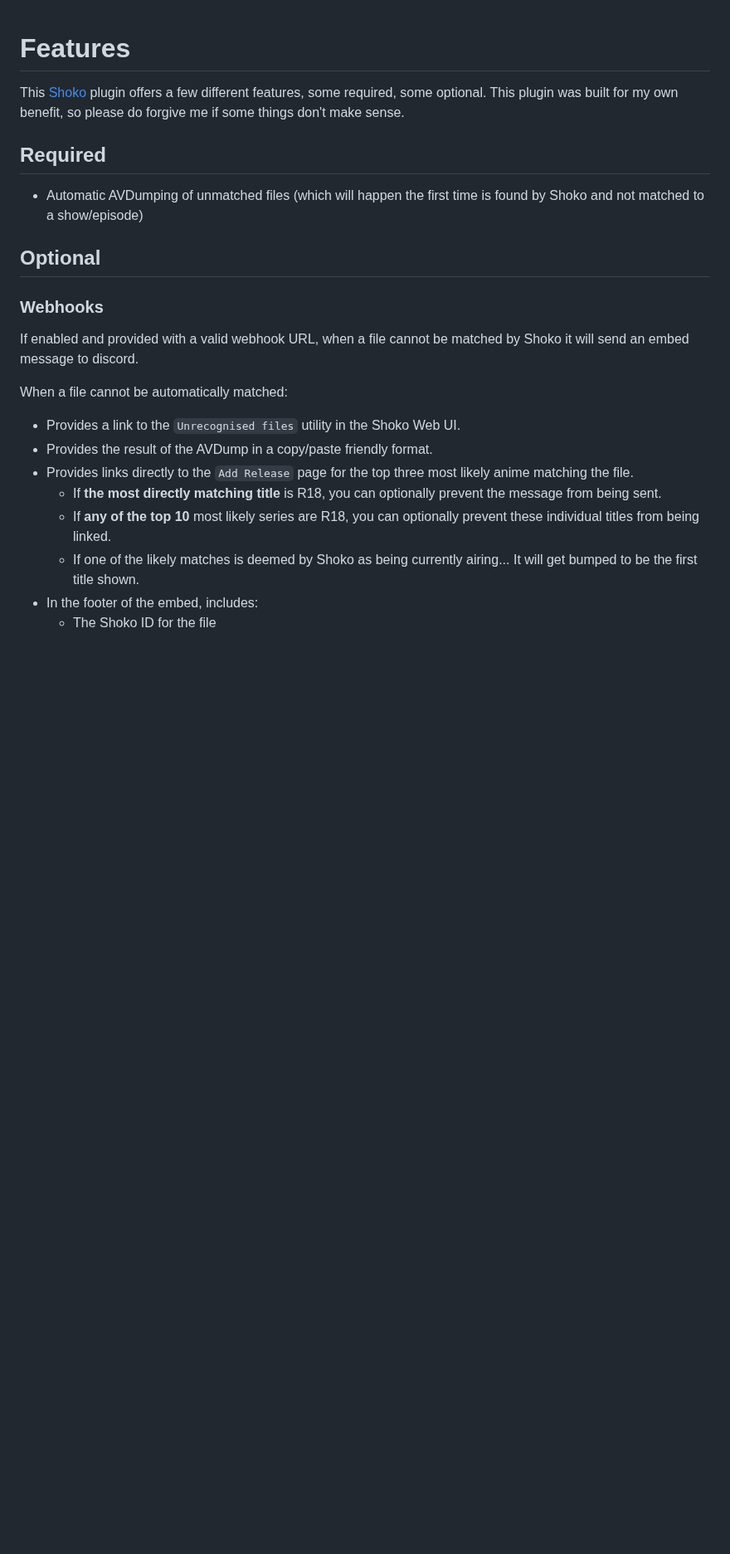
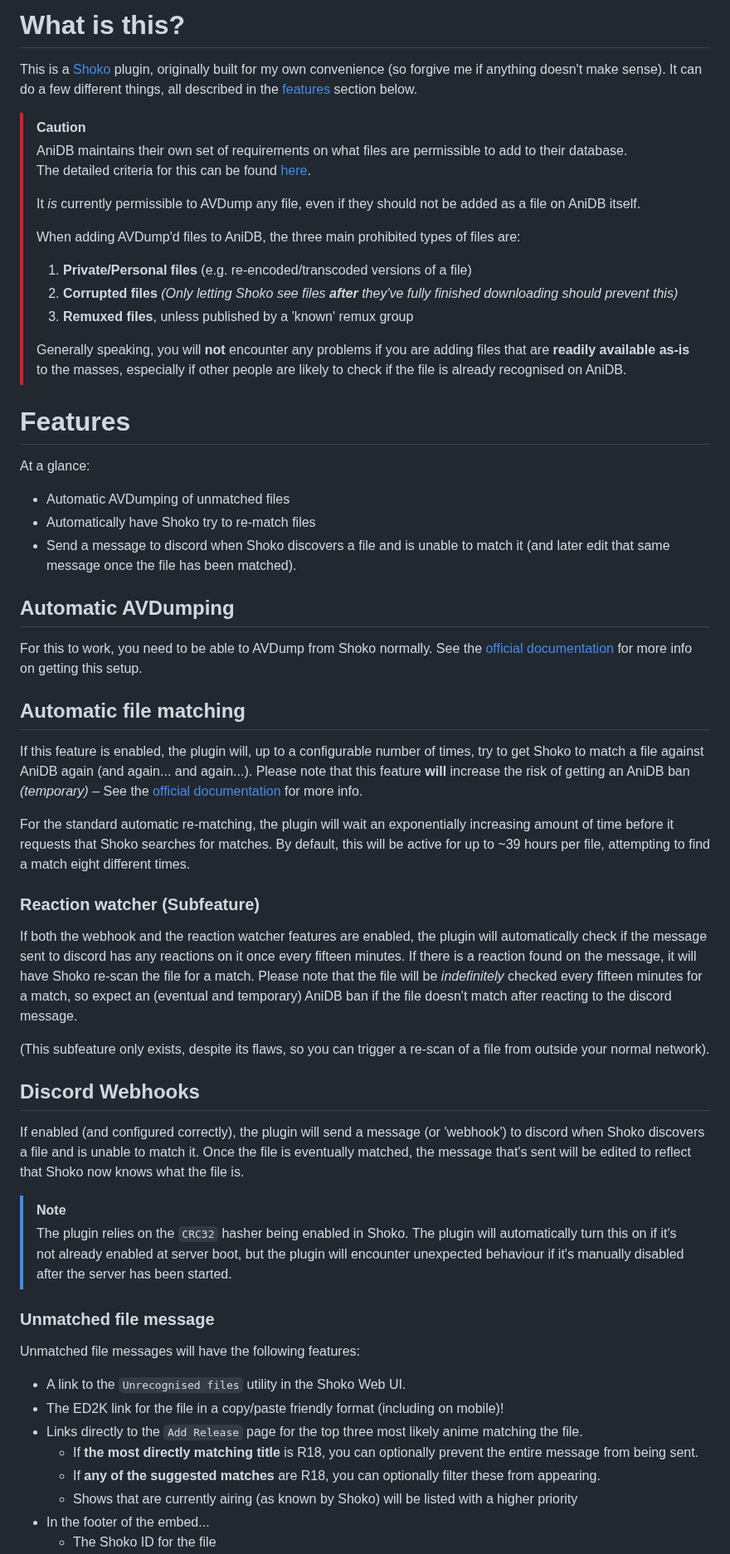
Before and after one commit to fearnlj01/WebhookDump-ShokoPlugin, a Markdown page: readme.md, the part around one of its changes. Shown at 83% size. GitHub-like rendering; blank space fills up the shorter version.

```diff
--- a/readme.md
+++ b/readme.md
@@ -1,24 +1,70 @@
+# What is this?
+This is a [Shoko](https://shokoanime.com/) plugin, originally built for my own convenience (so forgive me if anything doesn't
+make sense). It can do a few different things, all described in the [features](#features) section below.
+
+>[!CAUTION]
+> AniDB maintains their own set of requirements on what files are permissible to add to their database.\
+> The detailed criteria for this can be found [here](https://wiki.anidb.net/Content:Files#What_is_accepted?).
+>
+> It _is_ currently permissible to AVDump any file, even if they should not be added as a file on AniDB itself.
+>
+> When adding AVDump'd files to AniDB, the three main prohibited types of files are:
+> 1. **Private/Personal files** (e.g. re-encoded/transcoded versions of a file)
+> 2. **Corrupted files** _(Only letting Shoko see files **after** they've fully finished downloading should prevent
+> this)_
+> 3. **Remuxed files**, unless published by a 'known' remux group
+>
+> Generally speaking, you will **not** encounter any problems if you are adding files that are **readily available
+> as-is** to the masses, especially if other people are likely to check if the file is already recognised on AniDB.
+
 # Features
-This [Shoko](https://shokoanime.com/) plugin offers a few different features, some required, some optional. This plugin
-was built for my own benefit, so please do forgive me if some things don't make sense.
+At a glance:
+- Automatic AVDumping of unmatched files
+- Automatically have Shoko try to re-match files
+- Send a message to discord when Shoko discovers a file and is unable to match it (and later edit that same message once
+  the file has been matched).
 
-## Required
-- Automatic AVDumping of unmatched files (which will happen the first time is found by Shoko and not matched to a
-show/episode)
+## Automatic AVDumping
+For this to work, you need to be able to AVDump from Shoko normally. See the
+[official documentation](https://docs.shokoanime.com/shoko-server/settings#login-options) for more info on getting this
+setup.
 
-## Optional
-### Webhooks
-If enabled and provided with a valid webhook URL, when a file cannot be matched by Shoko it will send an embed message
-to discord.
+## Automatic file matching
+If this feature is enabled, the plugin will, up to a configurable number of times, try to get Shoko to match a file
+against AniDB again (and again... and again...). Please note that this feature **will** increase the risk of getting
+an AniDB ban _(temporary)_ – See the [official documentation](https://docs.shokoanime.com/shoko-server/understanding-anidb-bans)
+for more info.
 
-When a file cannot be automatically matched:
-- Provides a link to the `Unrecognised files` utility in the Shoko Web UI.
-- Provides the result of the AVDump in a copy/paste friendly format.
-- Provides links directly to the `Add Release` page for the top three most likely anime matching the file.
-  - If **the most directly matching title** is R18, you can optionally prevent the message from being sent.
-  - If **any of the top 10** most likely series are R18, you can optionally prevent these individual titles from being
-linked.
-  - If one of the likely matches is deemed by Shoko as being currently airing... It will get bumped to be the first
-title shown.
-- In the footer of the embed, includes:
+For the standard automatic re-matching, the plugin will wait an exponentially increasing amount of time before it
+requests that Shoko searches for matches. By default, this will be active for up to ~39 hours per file, attempting to
+find a match eight different times.
+
+### Reaction watcher (Subfeature)
+If both the webhook and the reaction watcher features are enabled, the plugin will automatically check if the message
+sent to discord has any reactions on it once every fifteen minutes. If there is a reaction found on the message, it will
+have Shoko re-scan the file for a match. Please note that the file will be _indefinitely_ checked every fifteen minutes
+for a match, so expect an (eventual and temporary) AniDB ban if the file doesn't match after reacting to the discord
+message.
+
+(This subfeature only exists, despite its flaws, so you can trigger a re-scan of a file from outside your normal network).
+
+## Discord Webhooks
+If enabled (and configured correctly), the plugin will send a message (or 'webhook') to discord when Shoko discovers a
+file and is unable to match it. Once the file is eventually matched, the message that's sent will be edited to reflect
+that Shoko now knows what the file is.
+
+>[!NOTE]
+> The plugin relies on the `CRC32` hasher being enabled in Shoko. The plugin will automatically turn this on if it's not
+> already enabled at server boot, but the plugin will encounter unexpected behaviour if it's manually disabled after
+> the server has been started.
+
+### Unmatched file message
+Unmatched file messages will have the following features:
+- A link to the `Unrecognised files` utility in the Shoko Web UI.
+- The ED2K link for the file in a copy/paste friendly format (including on mobile)!
+- Links directly to the `Add Release` page for the top three most likely anime matching the file.
+  - If **the most directly matching title** is R18, you can optionally prevent the entire message from being sent.
+  - If **any of the suggested matches** are R18, you can optionally filter these from appearing.
+  - Shows that are currently airing (as known by Shoko) will be listed with a higher priority
+- In the footer of the embed...
   - The Shoko ID for the file
```
Also changed, not shown: other parts of readme.md (+38 -57 lines), .github/images/FileMatched.png (added), .github/images/FileUnmatched.png (added), .github/images/FileUnmatched__CRC-Mismatch.png (added).
